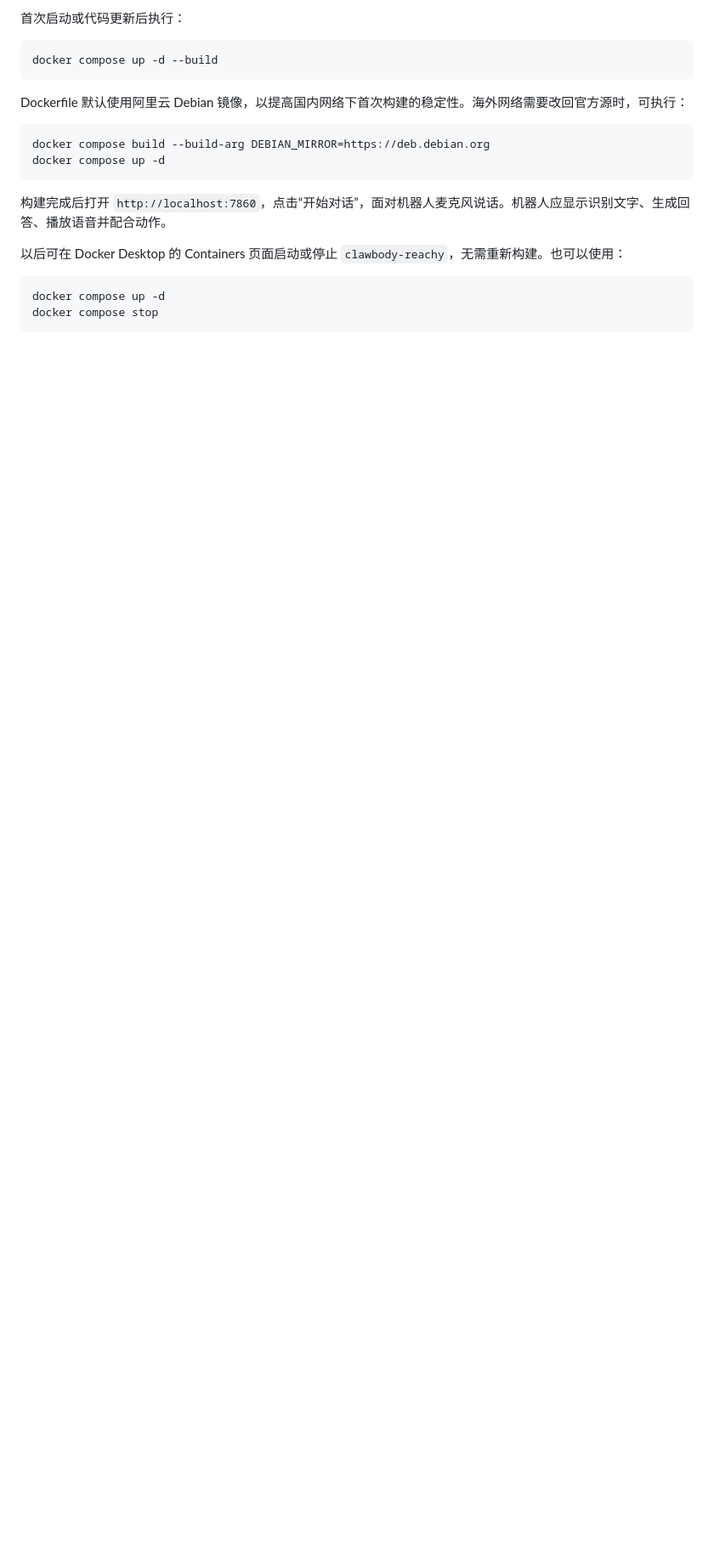
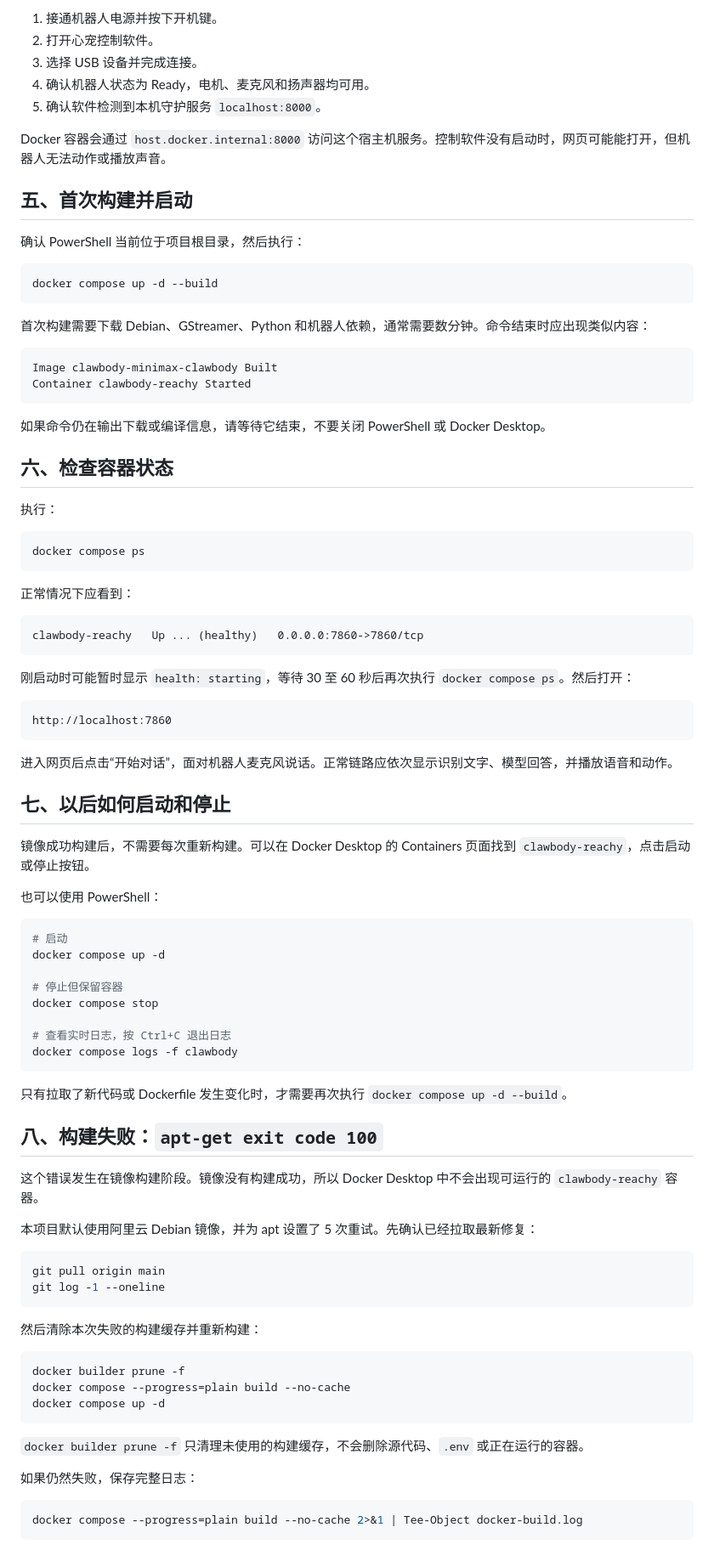
Before and after one commit to XingjianTian/clawbody-minimax, a Markdown page: DOCKER_SETUP.md, the part around one of its changes. Shown at 85% size. Rendered like a GitHub page; blank space fills up the shorter version.

````diff
--- a/DOCKER_SETUP.md
+++ b/DOCKER_SETUP.md
@@ -41,23 +82,94 @@ BAIDU_ASR_LANGUAGE=zh-CN
 
-首次启动或代码更新后执行：
+1. 接通机器人电源并按下开机键。
+2. 打开心宠控制软件。
+3. 选择 USB 设备并完成连接。
+4. 确认机器人状态为 Ready，电机、麦克风和扬声器均可用。
+5. 确认软件检测到本机守护服务 `localhost:8000`。
+
+Docker 容器会通过 `host.docker.internal:8000` 访问这个宿主机服务。控制软件没有启动时，网页可能能打开，但机器人无法动作或播放声音。
+
+## 五、首次构建并启动
+
+确认 PowerShell 当前位于项目根目录，然后执行：
 
 ```powershell
 docker compose up -d --build
 ```
 
-Dockerfile 默认使用阿里云 Debian 镜像，以提高国内网络下首次构建的稳定性。海外网络需要改回官方源时，可执行：
+首次构建需要下载 Debian、GStreamer、Python 和机器人依赖，通常需要数分钟。命令结束时应出现类似内容：
+
+```text
+Image clawbody-minimax-clawbody Built
+Container clawbody-reachy Started
+```
+
+如果命令仍在输出下载或编译信息，请等待它结束，不要关闭 PowerShell 或 Docker Desktop。
+
+## 六、检查容器状态
+
+执行：
 
 ```powershell
-docker compose build --build-arg DEBIAN_MIRROR=https://deb.debian.org
+docker compose ps
+```
+
+正常情况下应看到：
+
+```text
+clawbody-reachy   Up ... (healthy)   0.0.0.0:7860->7860/tcp
+```
+
+刚启动时可能暂时显示 `health: starting`，等待 30 至 60 秒后再次执行 `docker compose ps`。然后打开：
+
+```text
+http://localhost:7860
+```
+
+进入网页后点击“开始对话”，面对机器人麦克风说话。正常链路应依次显示识别文字、模型回答，并播放语音和动作。
+
+## 七、以后如何启动和停止
+
+镜像成功构建后，不需要每次重新构建。可以在 Docker Desktop 的 Containers 页面找到 `clawbody-reachy`，点击启动或停止按钮。
+
+也可以使用 PowerShell：
+
+```powershell
+# 启动
+docker compose up -d
+
+# 停止但保留容器
+docker compose stop
+
+# 查看实时日志，按 Ctrl+C 退出日志
+docker compose logs -f clawbody
+```
+
+只有拉取了新代码或 Dockerfile 发生变化时，才需要再次执行 `docker compose up -d --build`。
+
+## 八、构建失败：`apt-get exit code 100`
+
+这个错误发生在镜像构建阶段。镜像没有构建成功，所以 Docker Desktop 中不会出现可运行的 `clawbody-reachy` 容器。
+
+本项目默认使用阿里云 Debian 镜像，并为 apt 设置了 5 次重试。先确认已经拉取最新修复：
+
+```powershell
+git pull origin main
+git log -1 --oneline
+```
+
+然后清除本次失败的构建缓存并重新构建：
+
+```powershell
+docker builder prune -f
+docker compose --progress=plain build --no-cache
 docker compose up -d
 ```
 
-构建完成后打开 `http://localhost:7860`，点击“开始对话”，面对机器人麦克风说话。机器人应显示识别文字、生成回答、播放语音并配合动作。
+`docker builder prune -f` 只清理未使用的构建缓存，不会删除源代码、`.env` 或正在运行的容器。
 
-以后可在 Docker Desktop 的 Containers 页面启动或停止 `clawbody-reachy`，无需重新构建。也可以使用：
+如果仍然失败，保存完整日志：
 
 ```powershell
-docker compose up -d
-docker compose stop
+docker compose --progress=plain build --no-cache 2>&1 | Tee-Object docker-build.log
 ```
 
````
Also changed, not shown: other parts of DOCKER_SETUP.md (+111 -32 lines).
